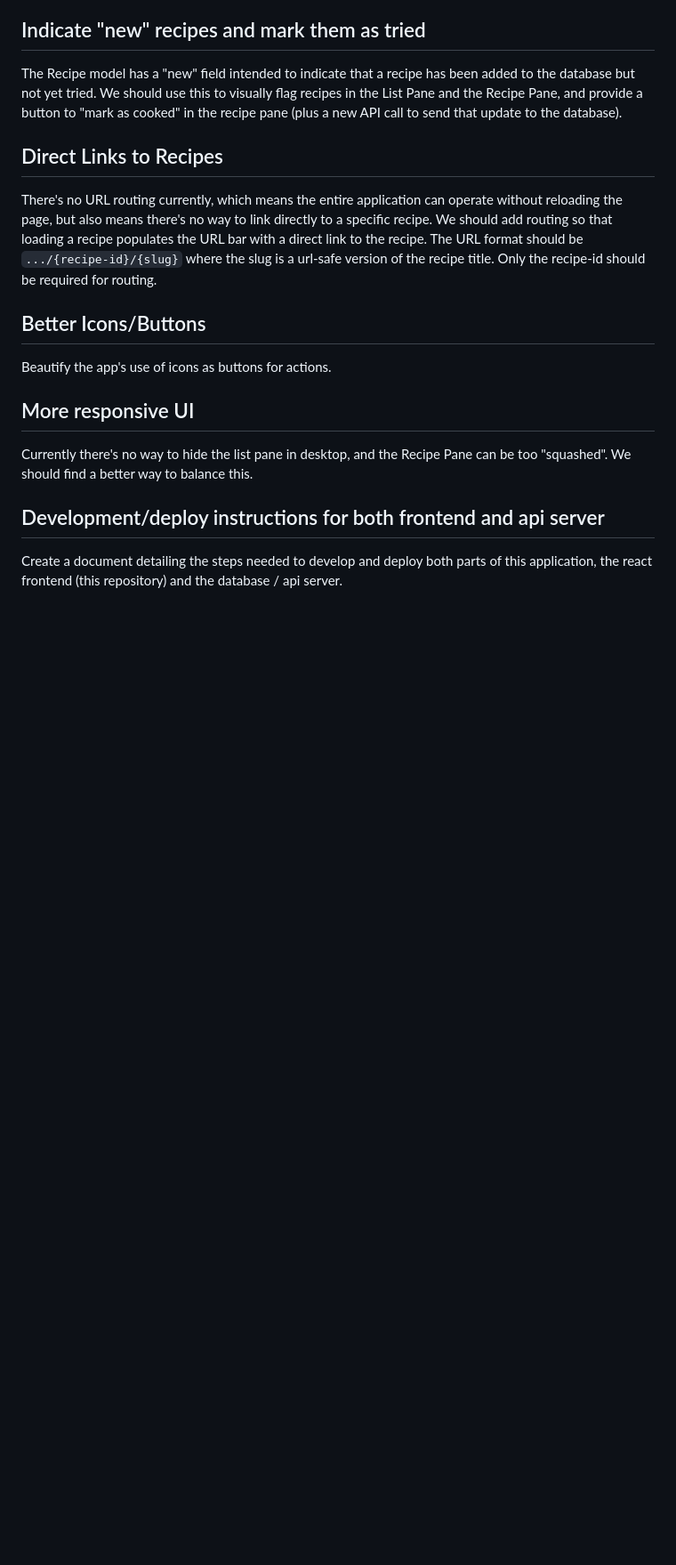
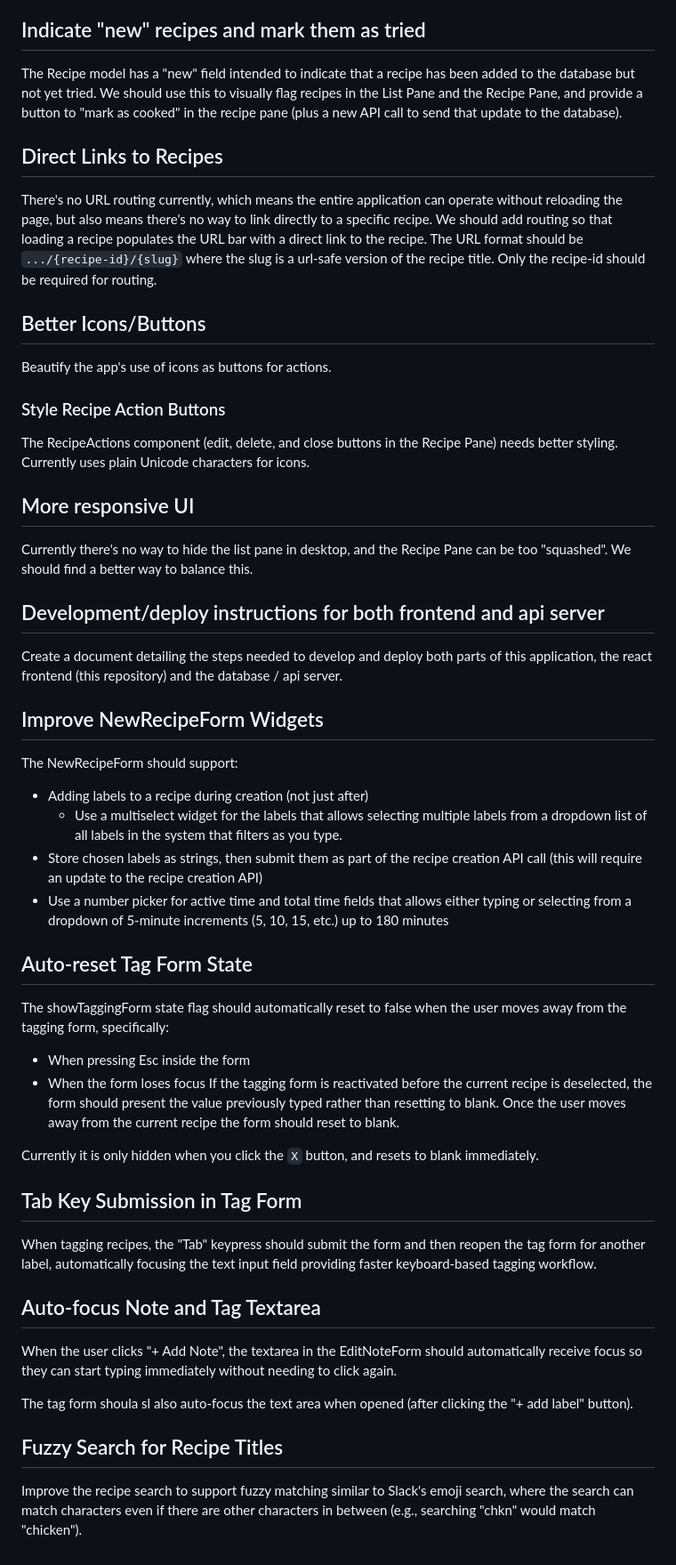
Before and after one commit to kylemarsh/recipelister, a Markdown page: TODO.md, the part around the change. Shown at 89% size. Drawn GitHub-style; blank space fills up the shorter version.

Commit message:
Create feature requests from TODO/FIXME comments

```diff
--- a/TODO.md
+++ b/TODO.md
@@ -128,6 +128,10 @@ title. Only the recipe-id should be required for routing.
 ## Better Icons/Buttons
 Beautify the app's use of icons as buttons for actions.
 
+### Style Recipe Action Buttons
+The RecipeActions component (edit, delete, and close buttons in the Recipe Pane)
+needs better styling. Currently uses plain Unicode characters for icons.
+
 ## More responsive UI
 Currently there's no way to hide the list pane in desktop, and the Recipe Pane
 can be too "squashed". We should find a better way to balance this.
@@ -136,3 +140,46 @@ can be too "squashed". We should find a better way to balance this.
 Create a document detailing the steps needed to develop and deploy both parts
 of this application, the react frontend (this repository) and the database /
 api server.
+
+## Improve NewRecipeForm Widgets
+The NewRecipeForm should support:
+ - Adding labels to a recipe during creation (not just after)
+   - Use a multiselect widget for the labels that allows selecting multiple
+     labels from a dropdown list of all labels in the system that filters as you
+     type.
+  - Store chosen labels as strings, then submit them as part of the recipe
+    creation API call (this will require an update to the recipe creation API)
+ - Use a number picker for active time and total time fields that allows either
+   typing or selecting from a dropdown of 5-minute increments (5, 10, 15, etc.)
+   up to 180 minutes
+
+## Auto-reset Tag Form State
+The showTaggingForm state flag should automatically reset to false when the user
+moves away from the tagging form, specifically:
+ - When pressing Esc inside the form
+ - When the form loses focus
+If the tagging form is reactivated before the current recipe is deselected, the
+form should present the value previously typed rather than resetting to blank.
+Once the user moves away from the current recipe the form should reset to
+blank.
+
+Currently it is only hidden when you click the `X` button, and resets to blank
+immediately.
+
+## Tab Key Submission in Tag Form
+When tagging recipes, the "Tab" keypress should submit the form and then reopen
+the tag form for another label, automatically focusing the text input field
+providing faster keyboard-based tagging workflow.
+
+## Auto-focus Note and Tag Textarea
+When the user clicks "+ Add Note", the textarea in the EditNoteForm should
+automatically receive focus so they can start typing immediately without
+needing to click again.
+
+The tag form shoula sl also auto-focus the text area when opened (after
+clicking the "+ add label" button).
+
+## Fuzzy Search for Recipe Titles
+Improve the recipe search to support fuzzy matching similar to Slack's emoji
+search, where the search can match characters even if there are other characters
+in between (e.g., searching "chkn" would match "chicken").
```
